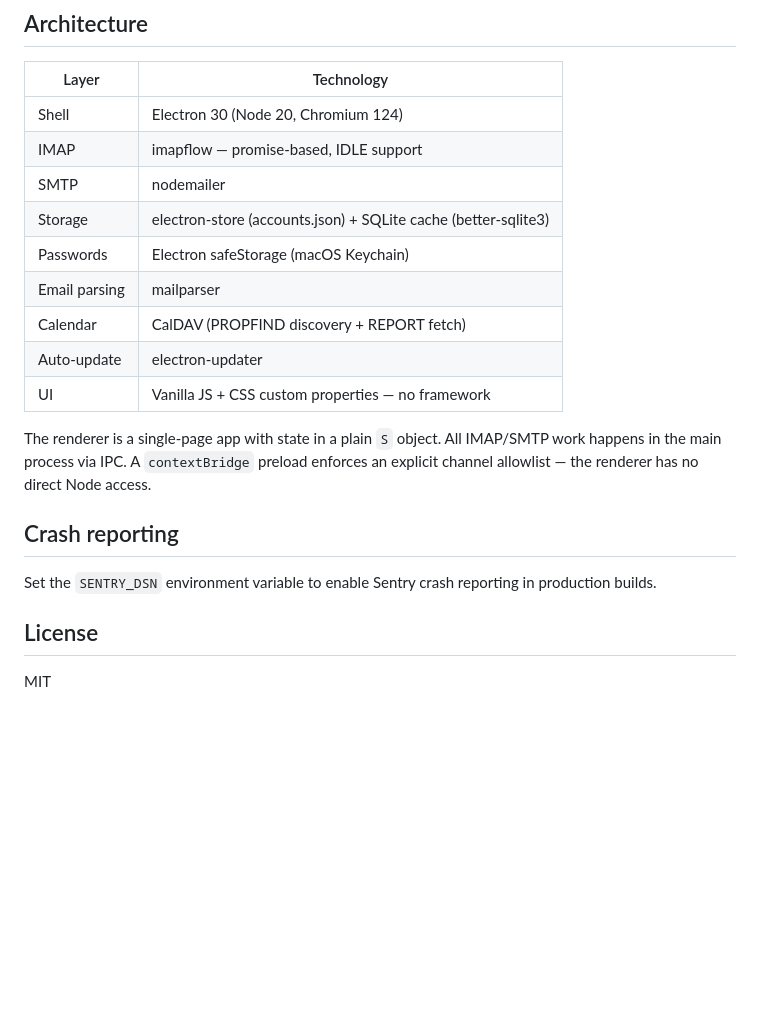
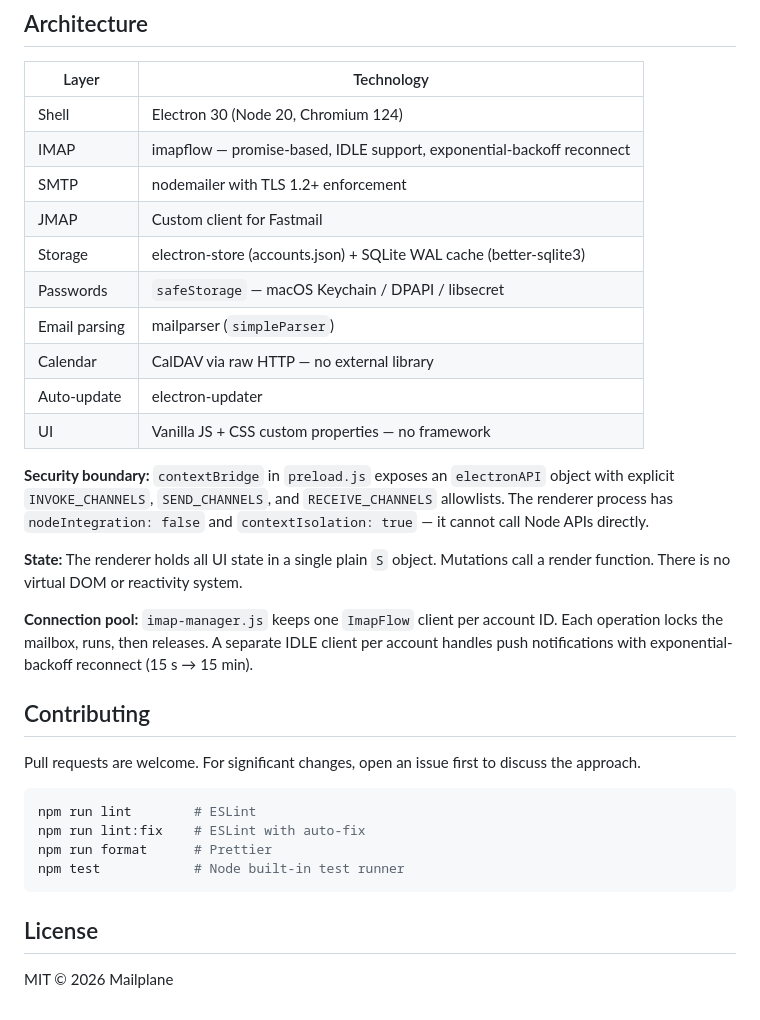
Before and after one commit to mauricekleindienst/mailplane, a Markdown page: README.md, the part around one of its changes. GitHub-like rendering; blank space fills up the shorter version.

````diff
--- a/README.md
+++ b/README.md
@@ -76,21 +145,33 @@ Releases are served from GitHub Releases on the `sarius/mailplane` repository. T
 | Layer | Technology |
 |---|---|
 | Shell | Electron 30 (Node 20, Chromium 124) |
-| IMAP | imapflow — promise-based, IDLE support |
-| SMTP | nodemailer |
-| Storage | electron-store (accounts.json) + SQLite cache (better-sqlite3) |
-| Passwords | Electron safeStorage (macOS Keychain) |
-| Email parsing | mailparser |
-| Calendar | CalDAV (PROPFIND discovery + REPORT fetch) |
+| IMAP | imapflow — promise-based, IDLE support, exponential-backoff reconnect |
+| SMTP | nodemailer with TLS 1.2+ enforcement |
+| JMAP | Custom client for Fastmail |
+| Storage | electron-store (accounts.json) + SQLite WAL cache (better-sqlite3) |
+| Passwords | `safeStorage` — macOS Keychain / DPAPI / libsecret |
+| Email parsing | mailparser (`simpleParser`) |
+| Calendar | CalDAV via raw HTTP — no external library |
 | Auto-update | electron-updater |
 | UI | Vanilla JS + CSS custom properties — no framework |
 
-The renderer is a single-page app with state in a plain `S` object. All IMAP/SMTP work happens in the main process via IPC. A `contextBridge` preload enforces an explicit channel allowlist — the renderer has no direct Node access.
+**Security boundary:** `contextBridge` in `preload.js` exposes an `electronAPI` object with explicit `INVOKE_CHANNELS`, `SEND_CHANNELS`, and `RECEIVE_CHANNELS` allowlists. The renderer process has `nodeIntegration: false` and `contextIsolation: true` — it cannot call Node APIs directly.
 
-## Crash reporting
+**State:** The renderer holds all UI state in a single plain `S` object. Mutations call a render function. There is no virtual DOM or reactivity system.
 
-Set the `SENTRY_DSN` environment variable to enable Sentry crash reporting in production builds.
+**Connection pool:** `imap-manager.js` keeps one `ImapFlow` client per account ID. Each operation locks the mailbox, runs, then releases. A separate IDLE client per account handles push notifications with exponential-backoff reconnect (15 s → 15 min).
+
+## Contributing
+
+Pull requests are welcome. For significant changes, open an issue first to discuss the approach.
+
+```bash
+npm run lint        # ESLint
+npm run lint:fix    # ESLint with auto-fix
+npm run format      # Prettier
+npm test            # Node built-in test runner
+```
 
 ## License
 
-MIT
+MIT © 2026 Mailplane
````
Also changed, not shown: other parts of README.md (+107 -38 lines).
